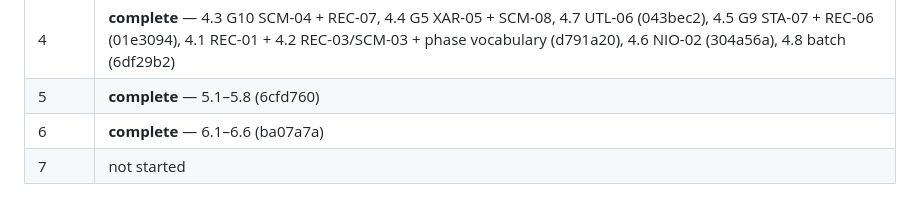
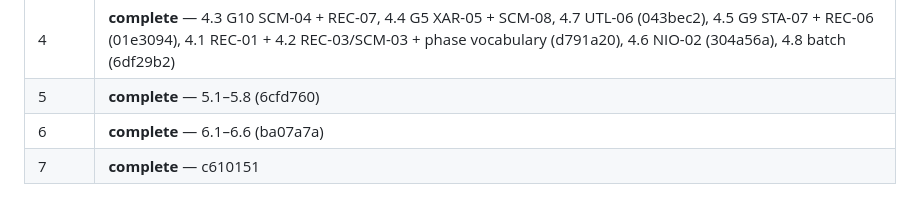
Before and after one commit to Ollegst/CovariateSearcher, a Markdown page: .claude/review/fix-plan.md, the part around the change. Rendered like a GitHub page.

Commit message:
Phase 7 complete
Co-Authored-By: Claude Opus 5.5 <noreply@anthropic.com>

```diff
--- a/.claude/review/fix-plan.md
+++ b/.claude/review/fix-plan.md
@@ -216,4 +216,4 @@ Mark items here as they land (`done <commit>`), and the register entry as `fixed
 | 4 | **complete** — 4.3 G10 SCM-04 + REC-07, 4.4 G5 XAR-05 + SCM-08, 4.7 UTL-06 (043bec2), 4.5 G9 STA-07 + REC-06 (01e3094), 4.1 REC-01 + 4.2 REC-03/SCM-03 + phase vocabulary (d791a20), 4.6 NIO-02 (304a56a), 4.8 batch (6df29b2) |
 | 5 | **complete** — 5.1–5.8 (6cfd760) |
 | 6 | **complete** — 6.1–6.6 (ba07a7a) |
-| 7 | not started |
+| 7 | **complete** — c610151 |
```
